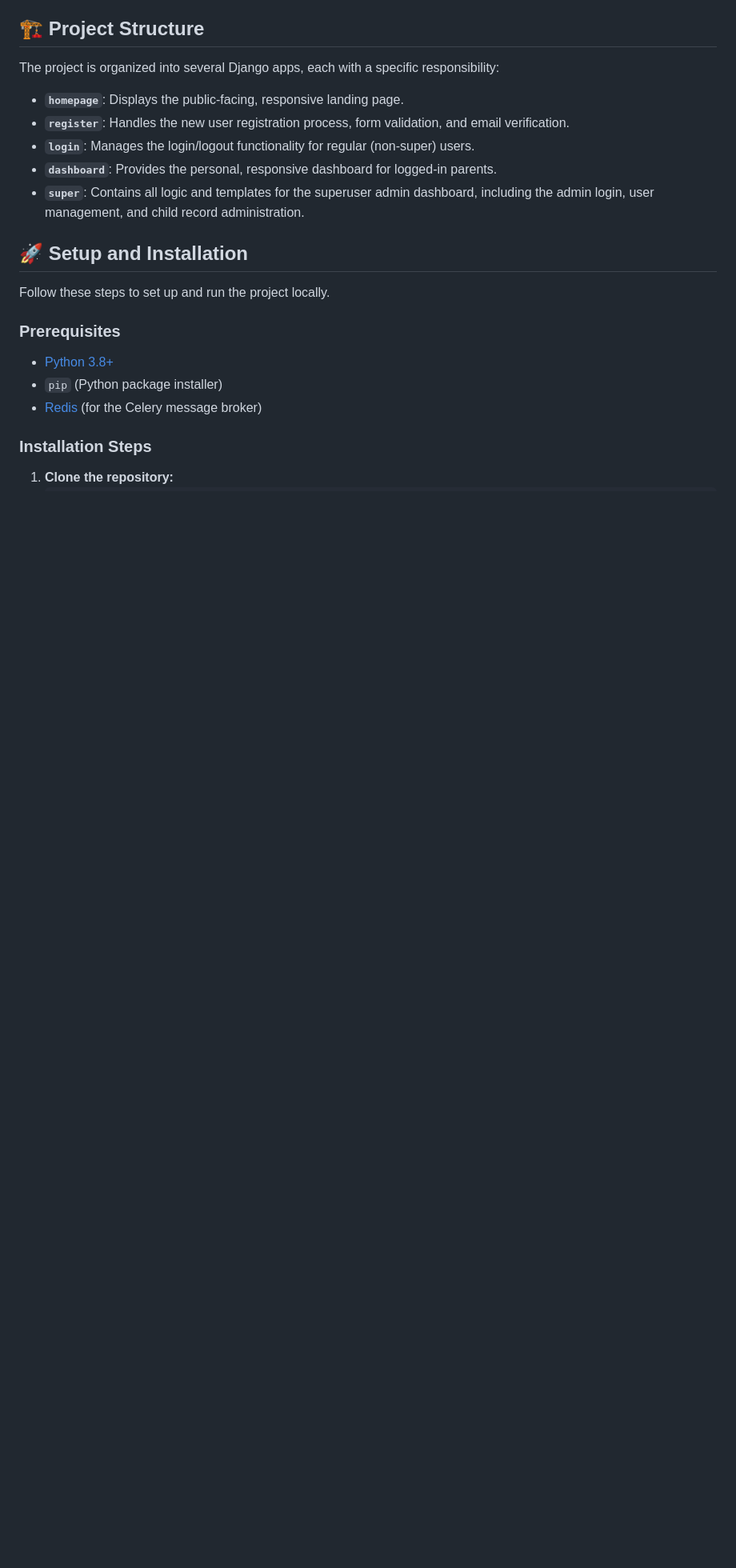
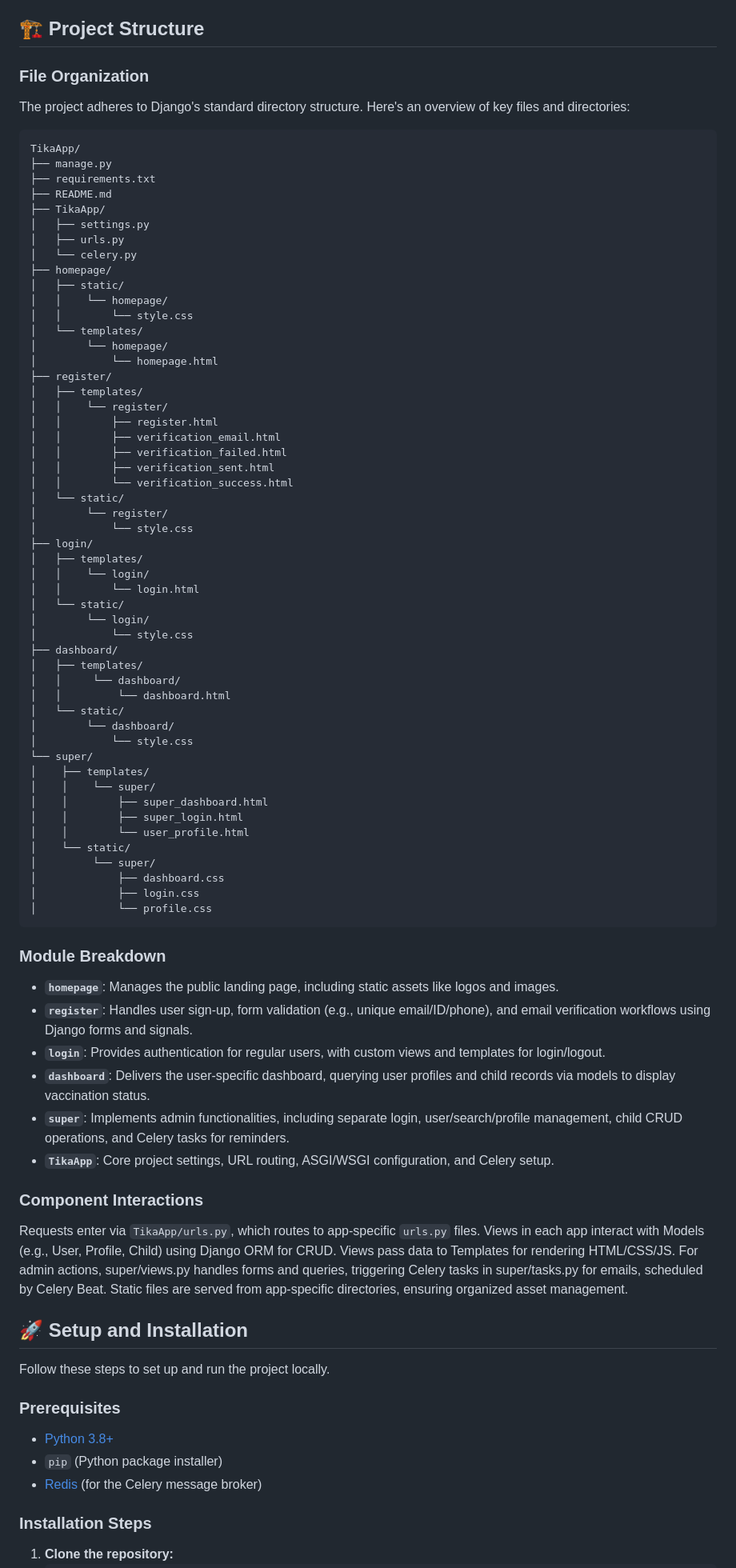
Before and after one commit to ihrifatNITRO/TikaApp_V2, a Markdown page: README.md, the part around one of its changes. Shown at 80% size. GitHub-like rendering; blank space fills up the shorter version.

Commit message:
Project structure details have been updated

```diff
--- a/README.md
+++ b/README.md
@@ -62,14 +63,77 @@ The superuser (admin) has a dedicated, secure dashboard to view all registered u
 
 <h2 id="project-structure">🏗️ Project Structure</h2>
 
-<p>The project is organized into several Django apps, each with a specific responsibility:</p>
+<h3>File Organization</h3>
+
+<p>The project adheres to Django's standard directory structure. Here's an overview of key files and directories:</p>
+
+<pre><code>TikaApp/
+├── manage.py
+├── requirements.txt
+├── README.md
+├── TikaApp/
+│   ├── settings.py
+│   ├── urls.py
+│   └── celery.py
+├── homepage/
+│   ├── static/
+│   │    └── homepage/
+│   │        └── style.css
+│   └── templates/
+│        └── homepage/
+│            └── homepage.html
+├── register/
+│   ├── templates/
+│   │    └── register/
+│   │        ├── register.html
+│   │        ├── verification_email.html
+│   │        ├── verification_failed.html
+│   │        ├── verification_sent.html
+│   │        └── verification_success.html
+│   └── static/
+│        └── register/
+│            └── style.css
+├── login/
+│   ├── templates/
+│   │    └── login/
+│   │        └── login.html
+│   └── static/
+│        └── login/
+│            └── style.css
+├── dashboard/
+│   ├── templates/
+│   │     └── dashboard/
+│   │         └── dashboard.html
+│   └── static/
+│        └── dashboard/
+│            └── style.css
+└── super/
+│    ├── templates/
+│    │    └── super/
+│    │        ├── super_dashboard.html
+│    │        ├── super_login.html
+│    │        └── user_profile.html
+│    └── static/
+│         └── super/
+│             ├── dashboard.css
+│             ├── login.css
+│             └── profile.css
+</code></pre>
+
+<h3>Module Breakdown</h3>
+
 <ul>
-<li><strong><code>homepage</code></strong>: Displays the public-facing, responsive landing page.</li>
-<li><strong><code>register</code></strong>: Handles the new user registration process, form validation, and email verification.</li>
-<li><strong><code>login</code></strong>: Manages the login/logout functionality for regular (non-super) users.</li>
-<li><strong><code>dashboard</code></strong>: Provides the personal, responsive dashboard for logged-in parents.</li>
-<li><strong><code>super</code></strong>: Contains all logic and templates for the superuser admin dashboard, including the admin login, user management, and child record administration.</li>
+<li><strong><code>homepage</code></strong>: Manages the public landing page, including static assets like logos and images.</li>
+<li><strong><code>register</code></strong>: Handles user sign-up, form validation (e.g., unique email/ID/phone), and email verification workflows using Django forms and signals.</li>
+<li><strong><code>login</code></strong>: Provides authentication for regular users, with custom views and templates for login/logout.</li>
+<li><strong><code>dashboard</code></strong>: Delivers the user-specific dashboard, querying user profiles and child records via models to display vaccination status.</li>
+<li><strong><code>super</code></strong>: Implements admin functionalities, including separate login, user/search/profile management, child CRUD operations, and Celery tasks for reminders.</li>
+<li><strong><code>TikaApp</code></strong>: Core project settings, URL routing, ASGI/WSGI configuration, and Celery setup.</li>
 </ul>
+
+<h3>Component Interactions</h3>
+
+<p>Requests enter via <code>TikaApp/urls.py</code>, which routes to app-specific <code>urls.py</code> files. Views in each app interact with Models (e.g., User, Profile, Child) using Django ORM for CRUD. Views pass data to Templates for rendering HTML/CSS/JS. For admin actions, super/views.py handles forms and queries, triggering Celery tasks in super/tasks.py for emails, scheduled by Celery Beat. Static files are served from app-specific directories, ensuring organized asset management.</p>
 
 <h2 id="setup-and-installation">🚀 Setup and Installation</h2>
 
```
Also changed, not shown: other parts of README.md (+3 -2 lines).
